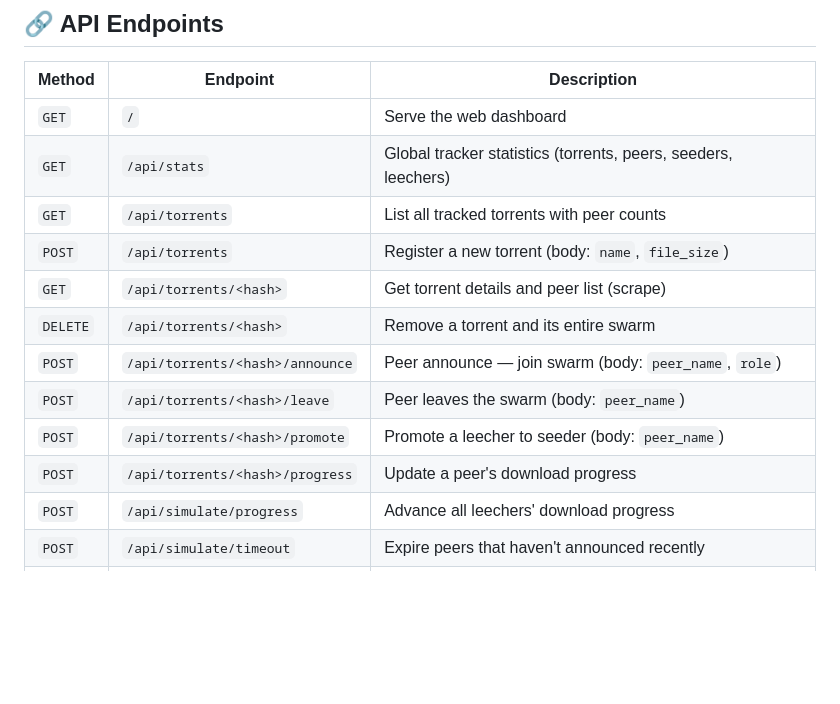
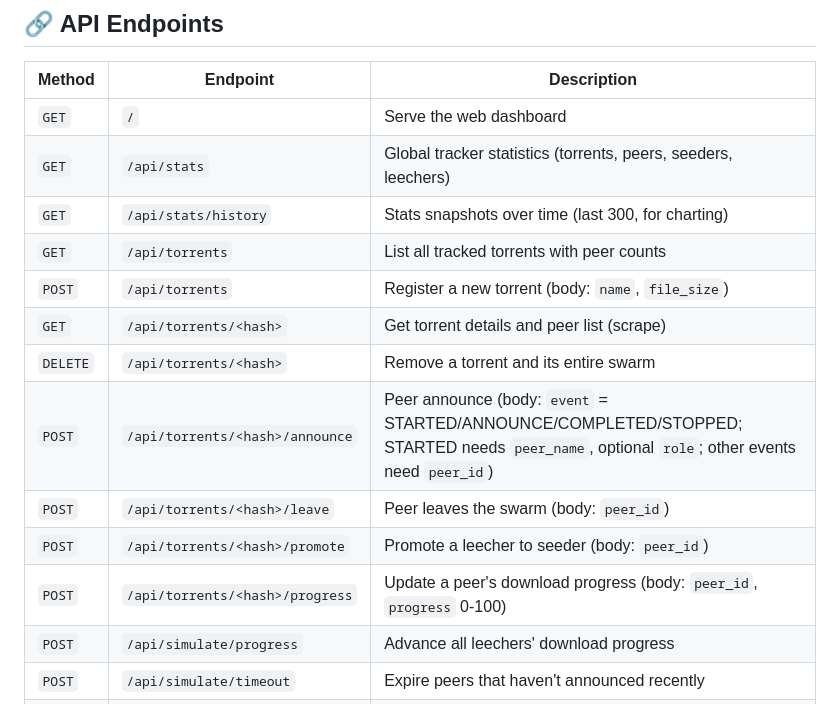
Before and after one commit to Aaditya210905/ds-project, a Markdown page: README.md, the part around one of its changes. Rendered like a GitHub page; blank space fills up the shorter version.

```diff
--- a/README.md
+++ b/README.md
@@ -136,14 +160,15 @@ ds-project/
 |--------|----------|-------------|
 | `GET` | `/` | Serve the web dashboard |
 | `GET` | `/api/stats` | Global tracker statistics (torrents, peers, seeders, leechers) |
+| `GET` | `/api/stats/history` | Stats snapshots over time (last 300, for charting) |
 | `GET` | `/api/torrents` | List all tracked torrents with peer counts |
 | `POST` | `/api/torrents` | Register a new torrent (body: `name`, `file_size`) |
 | `GET` | `/api/torrents/<hash>` | Get torrent details and peer list (scrape) |
 | `DELETE` | `/api/torrents/<hash>` | Remove a torrent and its entire swarm |
-| `POST` | `/api/torrents/<hash>/announce` | Peer announce — join swarm (body: `peer_name`, `role`) |
-| `POST` | `/api/torrents/<hash>/leave` | Peer leaves the swarm (body: `peer_name`) |
-| `POST` | `/api/torrents/<hash>/promote` | Promote a leecher to seeder (body: `peer_name`) |
-| `POST` | `/api/torrents/<hash>/progress` | Update a peer's download progress |
+| `POST` | `/api/torrents/<hash>/announce` | Peer announce (body: `event` = STARTED/ANNOUNCE/COMPLETED/STOPPED; STARTED needs `peer_name`, optional `role`; other events need `peer_id`) |
+| `POST` | `/api/torrents/<hash>/leave` | Peer leaves the swarm (body: `peer_id`) |
+| `POST` | `/api/torrents/<hash>/promote` | Promote a leecher to seeder (body: `peer_id`) |
+| `POST` | `/api/torrents/<hash>/progress` | Update a peer's download progress (body: `peer_id`, `progress` 0-100) |
 | `POST` | `/api/simulate/progress` | Advance all leechers' download progress |
 | `POST` | `/api/simulate/timeout` | Expire peers that haven't announced recently |
 | `GET` | `/api/events?after_id=N` | Get tracker events after a given event ID |
```
Also changed, not shown: other parts of README.md (+49 -25 lines), demo_video.md (+7 -29 lines), bittorrent_tracker_architecture.png (added), 1 other file.
